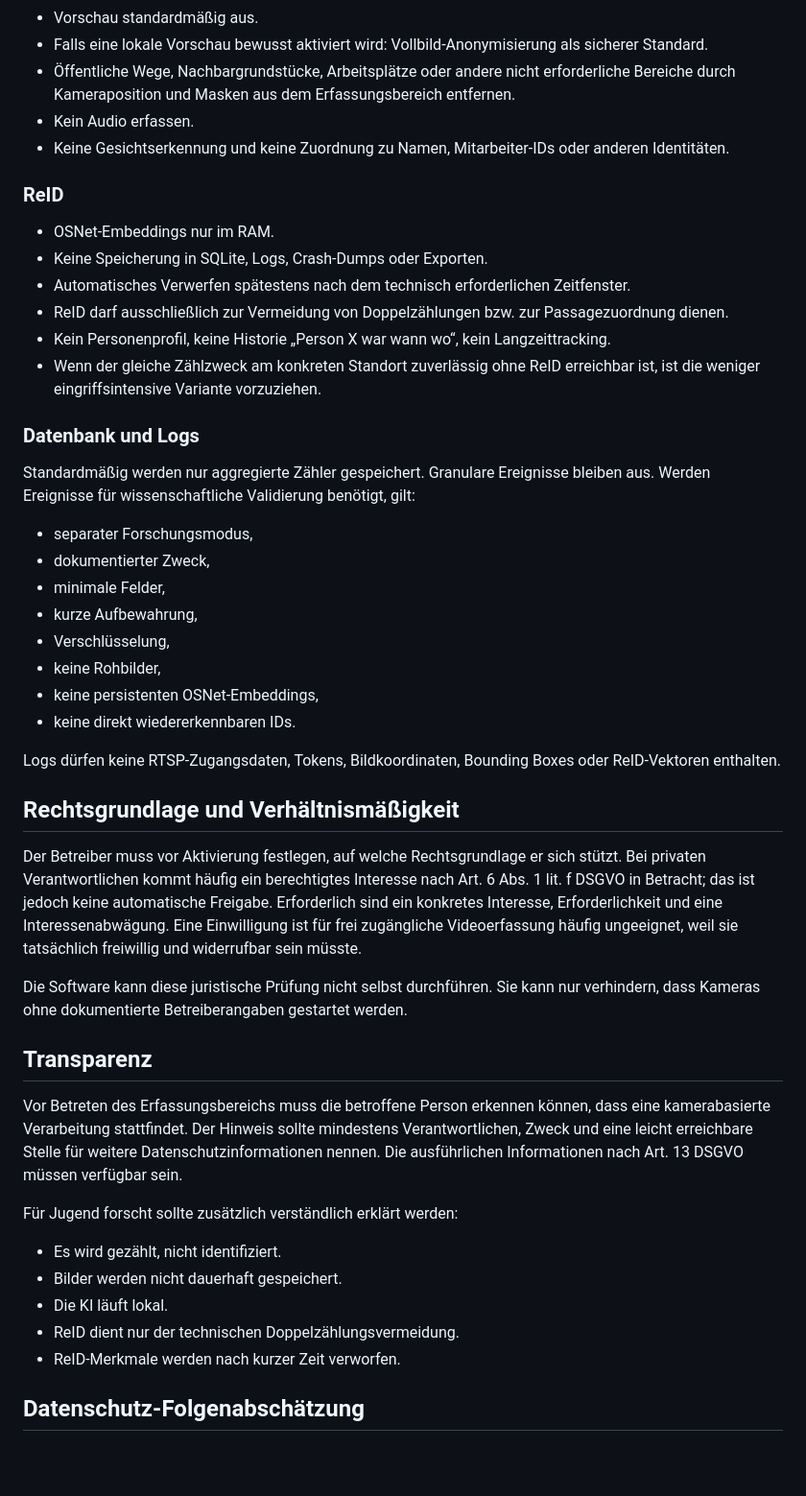
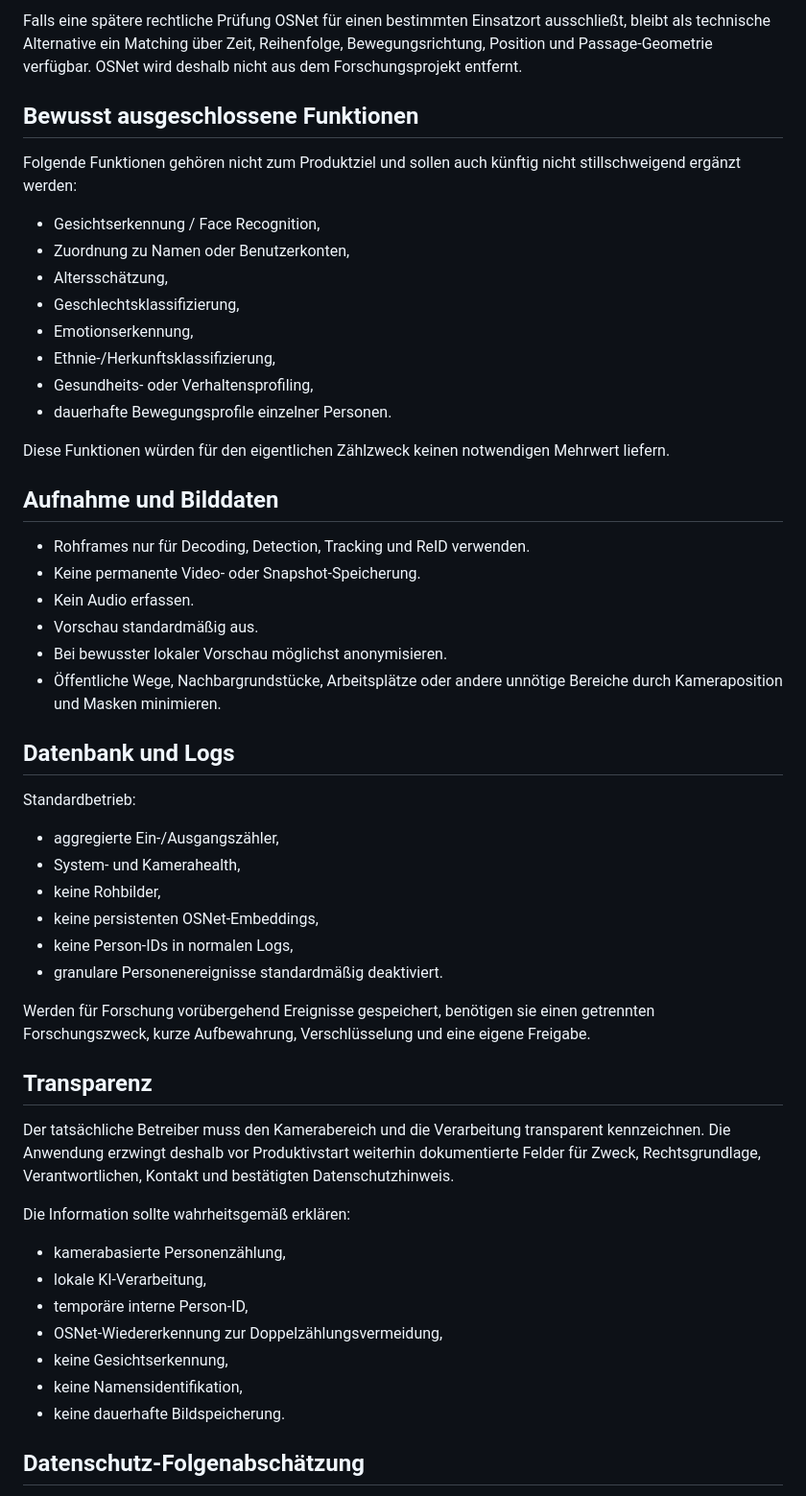
Before and after one commit to 1234Taschenlampe/PersonenZ-hler, a Markdown page: docs/PRIVACY_GERMANY_2026.md, the part around one of its changes. Shown at 96% size. Rendered like a GitHub page; blank space fills up the shorter version.

Commit message:
docs: keep temporary person IDs and OSNet while excluding face analytics

```diff
--- a/docs/PRIVACY_GERMANY_2026.md
+++ b/docs/PRIVACY_GERMANY_2026.md
@@ -23,50 +53,55 @@ OSNet-ReID ist rechtlich sensibler als reine anonyme Zählung. Es erzeugt Merkma
+Falls eine spätere rechtliche Prüfung OSNet für einen bestimmten Einsatzort ausschließt, bleibt als technische Alternative ein Matching über Zeit, Reihenfolge, Bewegungsrichtung, Position und Passage-Geometrie verfügbar. OSNet wird deshalb nicht aus dem Forschungsprojekt entfernt.
+
+## Bewusst ausgeschlossene Funktionen
+
+Folgende Funktionen gehören nicht zum Produktziel und sollen auch künftig nicht stillschweigend ergänzt werden:
+
+- Gesichtserkennung / Face Recognition,
+- Zuordnung zu Namen oder Benutzerkonten,
+- Altersschätzung,
+- Geschlechtsklassifizierung,
+- Emotionserkennung,
+- Ethnie-/Herkunftsklassifizierung,
+- Gesundheits- oder Verhaltensprofiling,
+- dauerhafte Bewegungsprofile einzelner Personen.
+
+Diese Funktionen würden für den eigentlichen Zählzweck keinen notwendigen Mehrwert liefern.
+
+## Aufnahme und Bilddaten
+
+- Rohframes nur für Decoding, Detection, Tracking und ReID verwenden.
+- Keine permanente Video- oder Snapshot-Speicherung.
+- Kein Audio erfassen.
 - Vorschau standardmäßig aus.
-- Falls eine lokale Vorschau bewusst aktiviert wird: Vollbild-Anonymisierung als sicherer Standard.
-- Öffentliche Wege, Nachbargrundstücke, Arbeitsplätze oder andere nicht erforderliche Bereiche durch Kameraposition und Masken aus dem Erfassungsbereich entfernen.
-- Kein Audio erfassen.
-- Keine Gesichtserkennung und keine Zuordnung zu Namen, Mitarbeiter-IDs oder anderen Identitäten.
+- Bei bewusster lokaler Vorschau möglichst anonymisieren.
+- Öffentliche Wege, Nachbargrundstücke, Arbeitsplätze oder andere unnötige Bereiche durch Kameraposition und Masken minimieren.
 
-### ReID
+## Datenbank und Logs
 
-- OSNet-Embeddings nur im RAM.
-- Keine Speicherung in SQLite, Logs, Crash-Dumps oder Exporten.
-- Automatisches Verwerfen spätestens nach dem technisch erforderlichen Zeitfenster.
-- ReID darf ausschließlich zur Vermeidung von Doppelzählungen bzw. zur Passagezuordnung dienen.
-- Kein Personenprofil, keine Historie „Person X war wann wo“, kein Langzeittracking.
-- Wenn der gleiche Zählzweck am konkreten Standort zuverlässig ohne ReID erreichbar ist, ist die weniger eingriffsintensive Variante vorzuziehen.
+Standardbetrieb:
 
-### Datenbank und Logs
-
-Standardmäßig werden nur aggregierte Zähler gespeichert. Granulare Ereignisse bleiben aus. Werden Ereignisse für wissenschaftliche Validierung benötigt, gilt:
-
-- separater Forschungsmodus,
-- dokumentierter Zweck,
-- minimale Felder,
-- kurze Aufbewahrung,
-- Verschlüsselung,
+- aggregierte Ein-/Ausgangszähler,
+- System- und Kamerahealth,
 - keine Rohbilder,
 - keine persistenten OSNet-Embeddings,
-- keine direkt wiedererkennbaren IDs.
+- keine Person-IDs in normalen Logs,
+- granulare Personenereignisse standardmäßig deaktiviert.
 
-Logs dürfen keine RTSP-Zugangsdaten, Tokens, Bildkoordinaten, Bounding Boxes oder ReID-Vektoren enthalten.
-
-## Rechtsgrundlage und Verhältnismäßigkeit
-
-Der Betreiber muss vor Aktivierung festlegen, auf welche Rechtsgrundlage er sich stützt. Bei privaten Verantwortlichen kommt häufig ein berechtigtes Interesse nach Art. 6 Abs. 1 lit. f DSGVO in Betracht; das ist jedoch keine automatische Freigabe. Erforderlich sind ein konkretes Interesse, Erforderlichkeit und eine Interessenabwägung. Eine Einwilligung ist für frei zugängliche Videoerfassung häufig ungeeignet, weil sie tatsächlich freiwillig und widerrufbar sein müsste.
-
-Die Software kann diese juristische Prüfung nicht selbst durchführen. Sie kann nur verhindern, dass Kameras ohne dokumentierte Betreiberangaben gestartet werden.
+Werden für Forschung vorübergehend Ereignisse gespeichert, benötigen sie einen getrennten Forschungszweck, kurze Aufbewahrung, Verschlüsselung und eine eigene Freigabe.
 
 ## Transparenz
 
-Vor Betreten des Erfassungsbereichs muss die betroffene Person erkennen können, dass eine kamerabasierte Verarbeitung stattfindet. Der Hinweis sollte mindestens Verantwortlichen, Zweck und eine leicht erreichbare Stelle für weitere Datenschutzinformationen nennen. Die ausführlichen Informationen nach Art. 13 DSGVO müssen verfügbar sein.
+Der tatsächliche Betreiber muss den Kamerabereich und die Verarbeitung transparent kennzeichnen. Die Anwendung erzwingt deshalb vor Produktivstart weiterhin dokumentierte Felder für Zweck, Rechtsgrundlage, Verantwortlichen, Kontakt und bestätigten Datenschutzhinweis.
 
-Für Jugend forscht sollte zusätzlich verständlich erklärt werden:
+Die Information sollte wahrheitsgemäß erklären:
 
-- Es wird gezählt, nicht identifiziert.
-- Bilder werden nicht dauerhaft gespeichert.
-- Die KI läuft lokal.
-- ReID dient nur der technischen Doppelzählungsvermeidung.
-- ReID-Merkmale werden nach kurzer Zeit verworfen.
+- kamerabasierte Personenzählung,
+- lokale KI-Verarbeitung,
+- temporäre interne Person-ID,
+- OSNet-Wiedererkennung zur Doppelzählungsvermeidung,
+- keine Gesichtserkennung,
+- keine Namensidentifikation,
+- keine dauerhafte Bildspeicherung.
 
 ## Datenschutz-Folgenabschätzung
 
```
Also changed, not shown: other parts of docs/PRIVACY_GERMANY_2026.md (+70 -39 lines).
